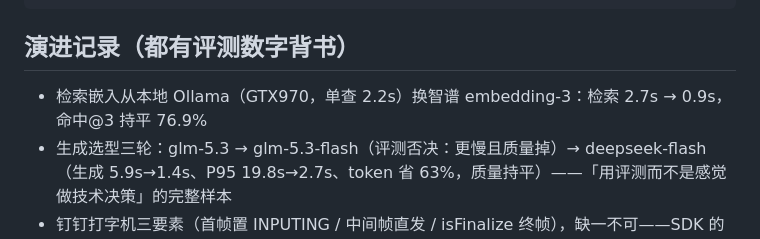
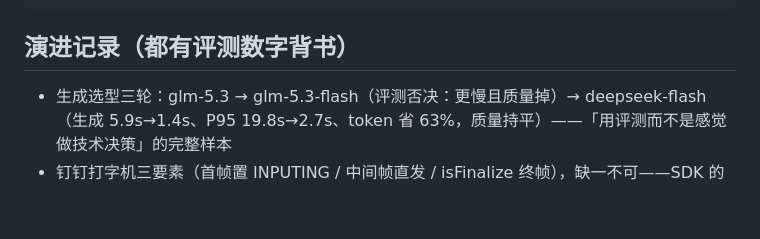
Before and after one commit to alicexl/ragbot, a Markdown page: README.md, the part around the change. GitHub-like rendering; blank space fills up the shorter version.

Commit message:
docs: 演进记录撤下嵌入切换条目
Co-Authored-By: Claude <noreply@anthropic.com>

```diff
--- a/README.md
+++ b/README.md
@@ -94,7 +94,6 @@ nssm start ragbot
 
 ## 演进记录（都有评测数字背书）
 
-- 检索嵌入从本地 Ollama（GTX970，单查 2.2s）换智谱 embedding-3：检索 2.7s → 0.9s，命中@3 持平 76.9%
 - 生成选型三轮：glm-5.3 → glm-5.3-flash（评测否决：更慢且质量掉）→ deepseek-flash（生成 5.9s→1.4s、P95 19.8s→2.7s、token 省 63%，质量持平）——「用评测而不是感觉做技术决策」的完整样本
 - 钉钉打字机三要素（首帧置 INPUTING / 中间帧直发 / isFinalize 终帧），缺一不可——SDK 的 `ai_streaming` 永不收尾，卡片会挂在流式会话只渲染第一帧
 
```
